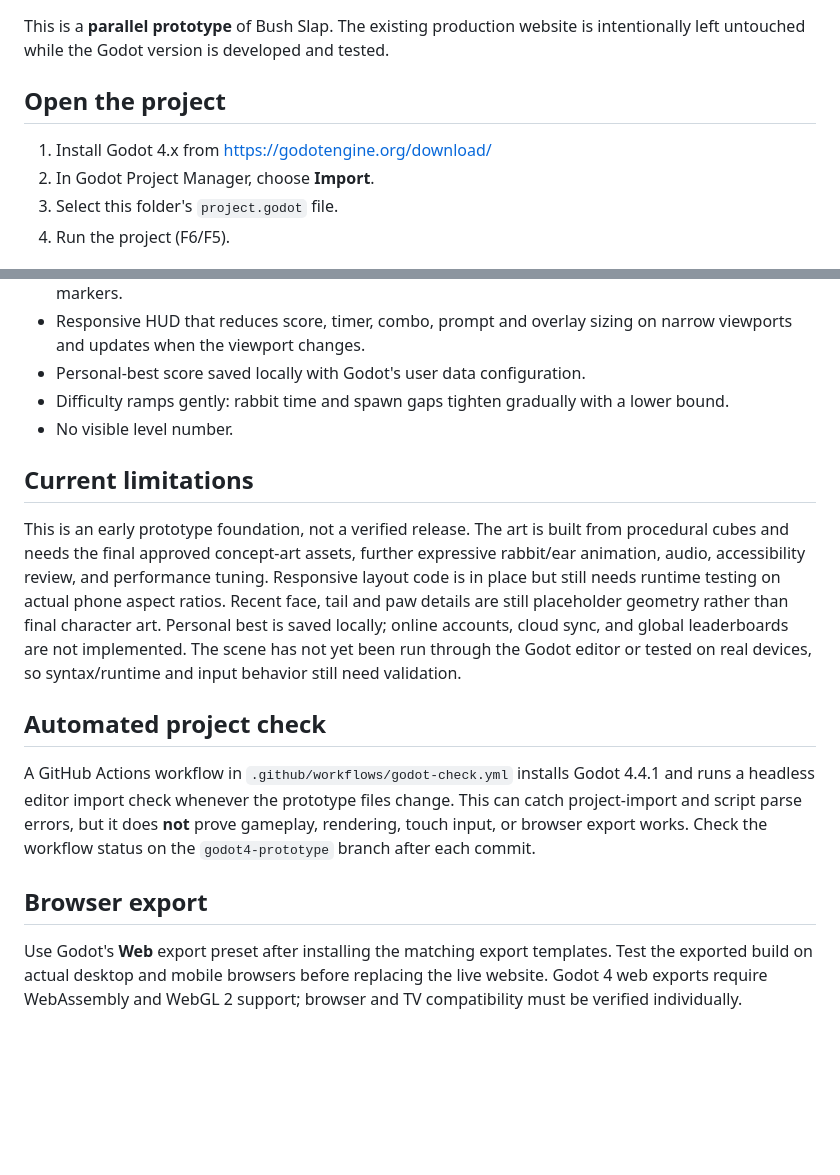
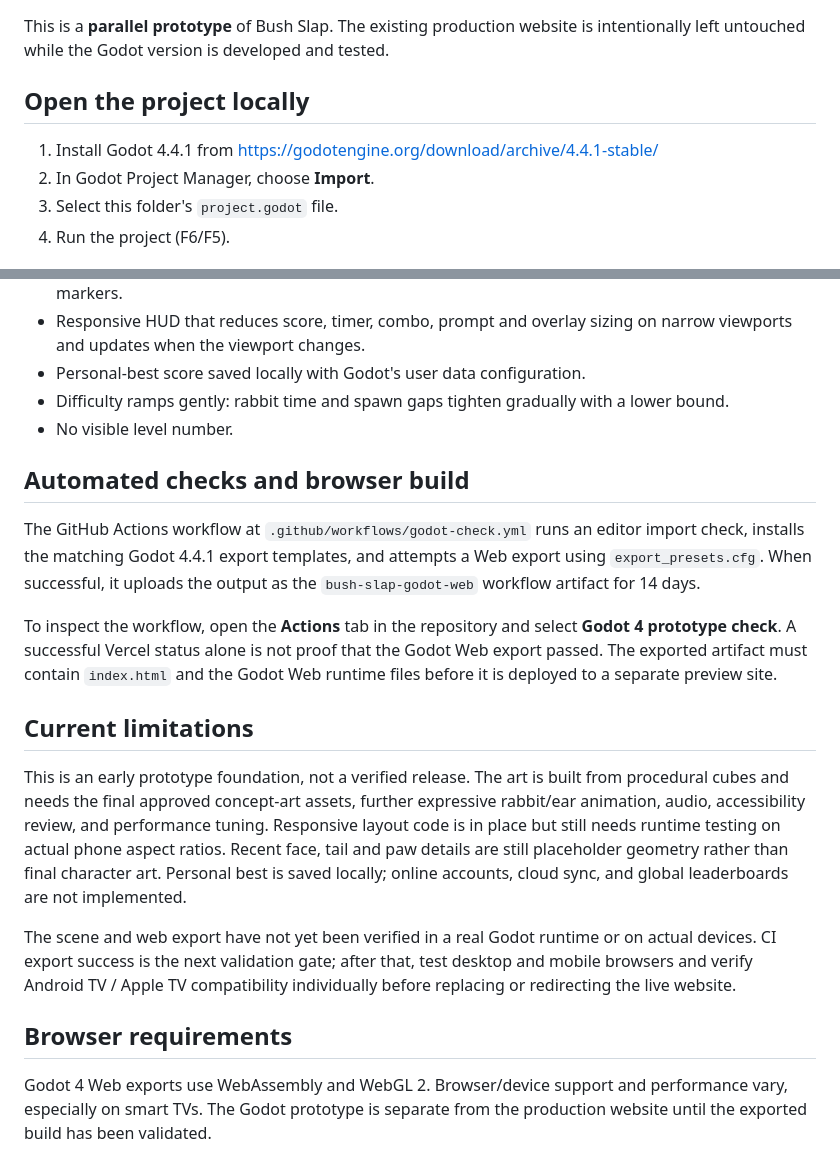
Before and after one commit to shaquib01/bush-slap, a Markdown page: godot/README.md, 2 parts joined by grey strips. Drawn GitHub-style; blank space fills up the shorter version.

Commit message:
Document automated Godot web export workflow

```diff
--- a/godot/README.md
+++ b/godot/README.md
@@ -2,9 +2,9 @@
 
 This is a **parallel prototype** of Bush Slap. The existing production website is intentionally left untouched while the Godot version is developed and tested.
 
-## Open the project
+## Open the project locally
 
-1. Install Godot 4.x from https://godotengine.org/download/
+1. Install Godot 4.4.1 from https://godotengine.org/download/archive/4.4.1-stable/
 2. In Godot Project Manager, choose **Import**.
 3. Select this folder's `project.godot` file.
 4. Run the project (F6/F5).
@@ -24,14 +24,18 @@ This is a **parallel prototype** of Bush Slap. The existing production website i
 - Difficulty ramps gently: rabbit time and spawn gaps tighten gradually with a lower bound.
 - No visible level number.
 
+## Automated checks and browser build
+
+The GitHub Actions workflow at `.github/workflows/godot-check.yml` runs an editor import check, installs the matching Godot 4.4.1 export templates, and attempts a Web export using `export_presets.cfg`. When successful, it uploads the output as the `bush-slap-godot-web` workflow artifact for 14 days.
+
+To inspect the workflow, open the **Actions** tab in the repository and select **Godot 4 prototype check**. A successful Vercel status alone is not proof that the Godot Web export passed. The exported artifact must contain `index.html` and the Godot Web runtime files before it is deployed to a separate preview site.
+
 ## Current limitations
 
-This is an early prototype foundation, not a verified release. The art is built from procedural cubes and needs the final approved concept-art assets, further expressive rabbit/ear animation, audio, accessibility review, and performance tuning. Responsive layout code is in place but still needs runtime testing on actual phone aspect ratios. Recent face, tail and paw details are still placeholder geometry rather than final character art. Personal best is saved locally; online accounts, cloud sync, and global leaderboards are not implemented. The scene has not yet been run through the Godot editor or tested on real devices, so syntax/runtime and input behavior still need validation.
+This is an early prototype foundation, not a verified release. The art is built from procedural cubes and needs the final approved concept-art assets, further expressive rabbit/ear animation, audio, accessibility review, and performance tuning. Responsive layout code is in place but still needs runtime testing on actual phone aspect ratios. Recent face, tail and paw details are still placeholder geometry rather than final character art. Personal best is saved locally; online accounts, cloud sync, and global leaderboards are not implemented.
 
-## Automated project check
+The scene and web export have not yet been verified in a real Godot runtime or on actual devices. CI export success is the next validation gate; after that, test desktop and mobile browsers and verify Android TV / Apple TV compatibility individually before replacing or redirecting the live website.
 
-A GitHub Actions workflow in `.github/workflows/godot-check.yml` installs Godot 4.4.1 and runs a headless editor import check whenever the prototype files change. This can catch project-import and script parse errors, but it does **not** prove gameplay, rendering, touch input, or browser export works. Check the workflow status on the `godot4-prototype` branch after each commit.
+## Browser requirements
 
-## Browser export
-
-Use Godot's **Web** export preset after installing the matching export templates. Test the exported build on actual desktop and mobile browsers before replacing the live website. Godot 4 web exports require WebAssembly and WebGL 2 support; browser and TV compatibility must be verified individually.
+Godot 4 Web exports use WebAssembly and WebGL 2. Browser/device support and performance vary, especially on smart TVs. The Godot prototype is separate from the production website until the exported build has been validated.
```
